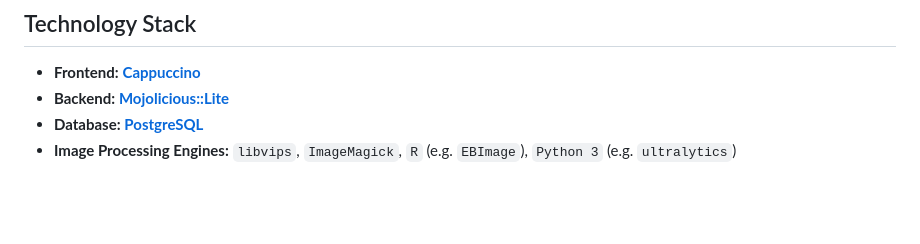
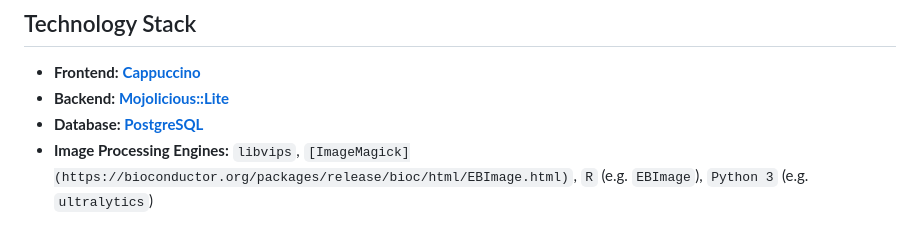
Before and after one commit to daboe01/VIPSPatchbay, a Markdown page: README.md, the part around the change. Rendered like a GitHub page; blank space fills up the shorter version.

```diff
--- a/README.md
+++ b/README.md
@@ -94,4 +94,4 @@ This simple XML generates a professional, fully-functional UI component without
 *   **Frontend:** **[Cappuccino](https://www.cappuccino.dev/)**
 *   **Backend:** **[Mojolicious::Lite](https://mojolicious.org/)**
 *   **Database:** **[PostgreSQL](https://www.postgresql.org/)**
-*   **Image Processing Engines:** `libvips`, `ImageMagick`, `R` (e.g. `EBImage`), `Python 3` (e.g. `ultralytics`)
+*   **Image Processing Engines:** `libvips`, `[ImageMagick](https://bioconductor.org/packages/release/bioc/html/EBImage.html)`, `R` (e.g. `EBImage`), `Python 3` (e.g. `ultralytics`)
```
